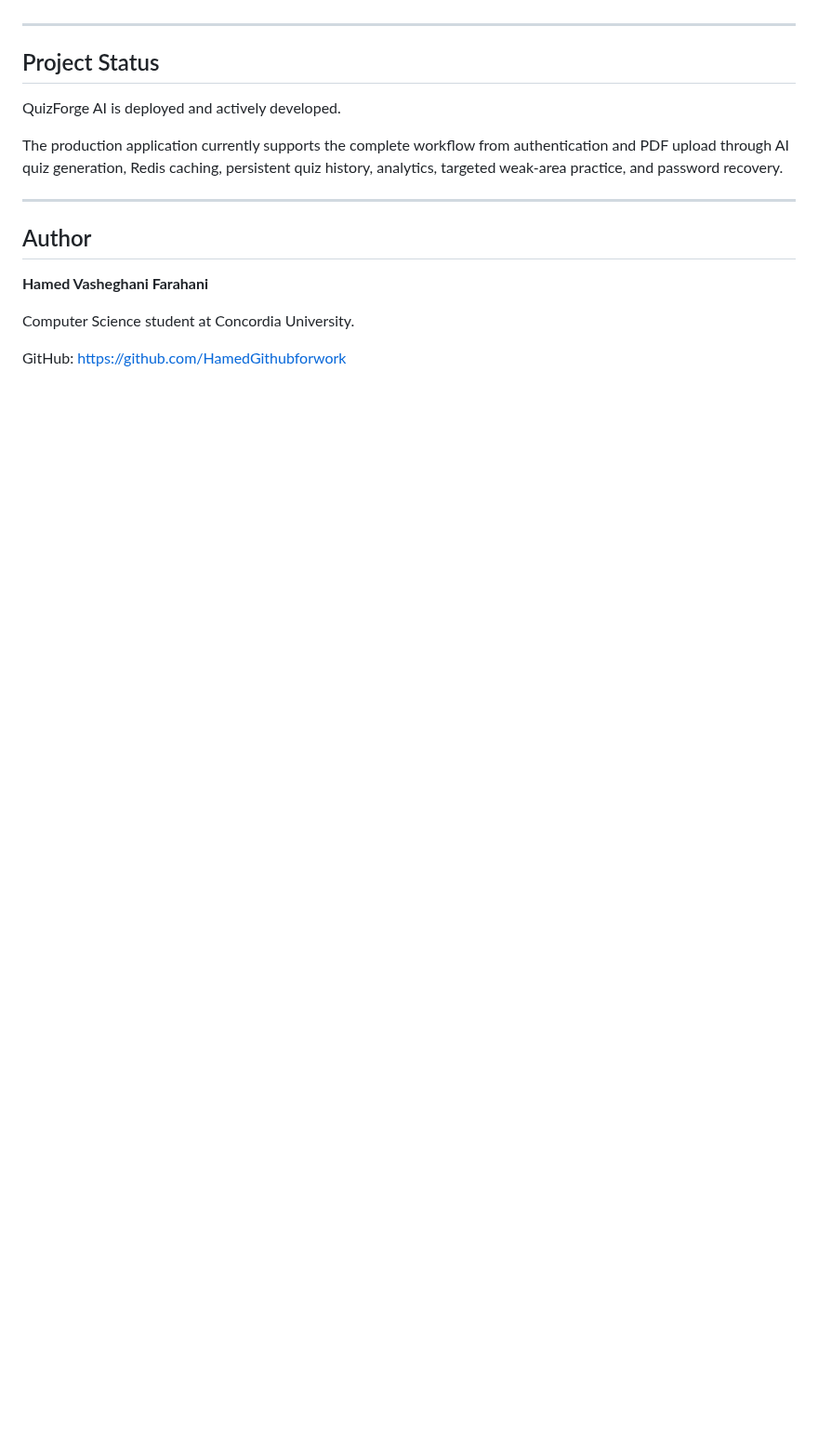
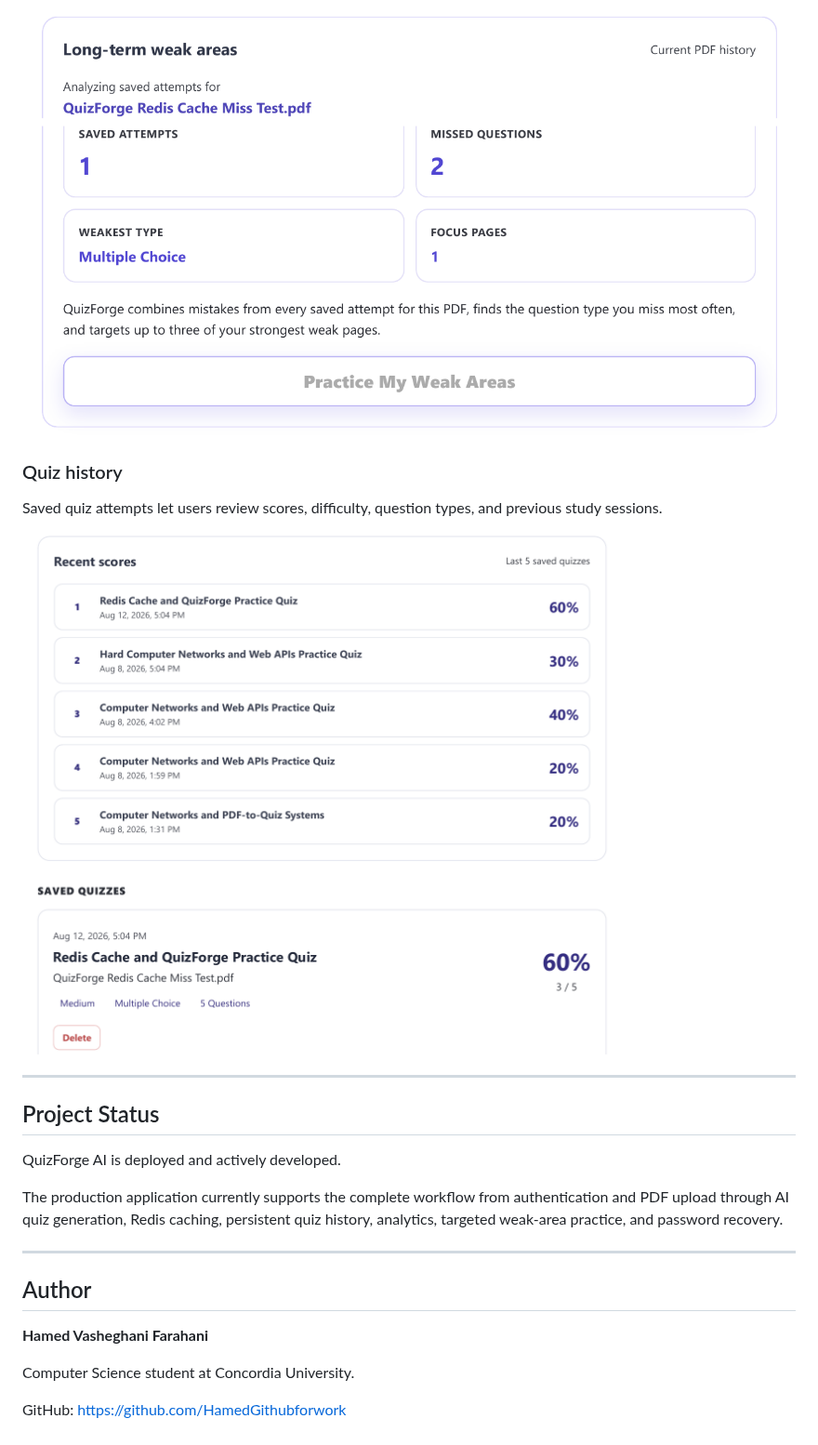
Before and after one commit to HamedGithubforwork/QuizForge-AI, a Markdown page: README.md, the part around one of its changes. Shown at 93% size. GitHub-like rendering; pictures changed too: docs/screenshots/quiz-history.png (added), docs/screenshots/weak-area-practice.png (added); blank space fills up the shorter version.

```diff
--- a/README.md
+++ b/README.md
@@ -624,3 +630,10 @@ Suggested screenshots:
+![QuizForge weak-area practice](docs/screenshots/weak-area-practice.png)
+
+### Quiz history
+
+Saved quiz attempts let users review scores, difficulty, question types, and previous study sessions.
+
+![QuizForge quiz history](docs/screenshots/quiz-history.png)
 
 ---
 
```
Also changed, not shown: other parts of README.md (+15 -9 lines), docs/screenshots/generated-quiz.png (added), docs/screenshots/upload-and-settings.png (added).
